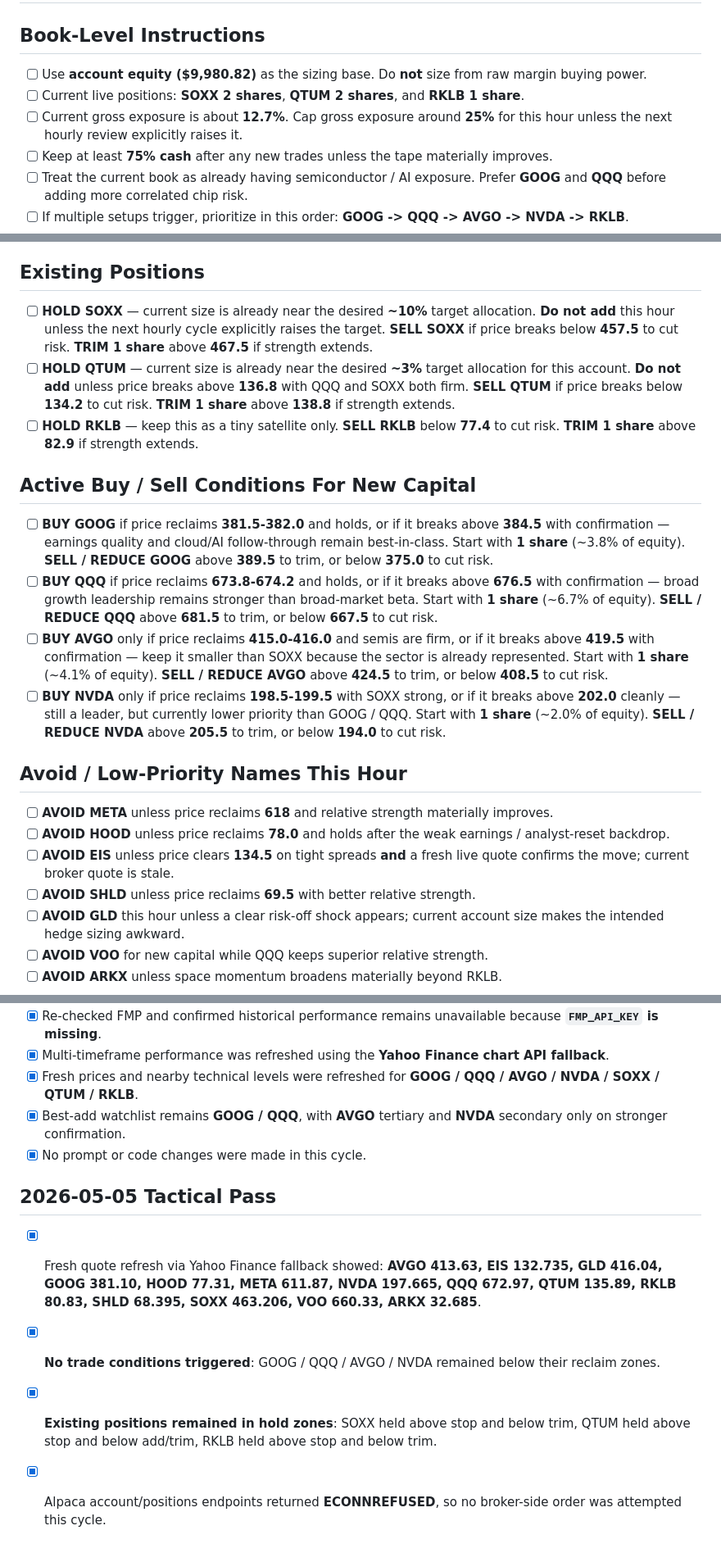
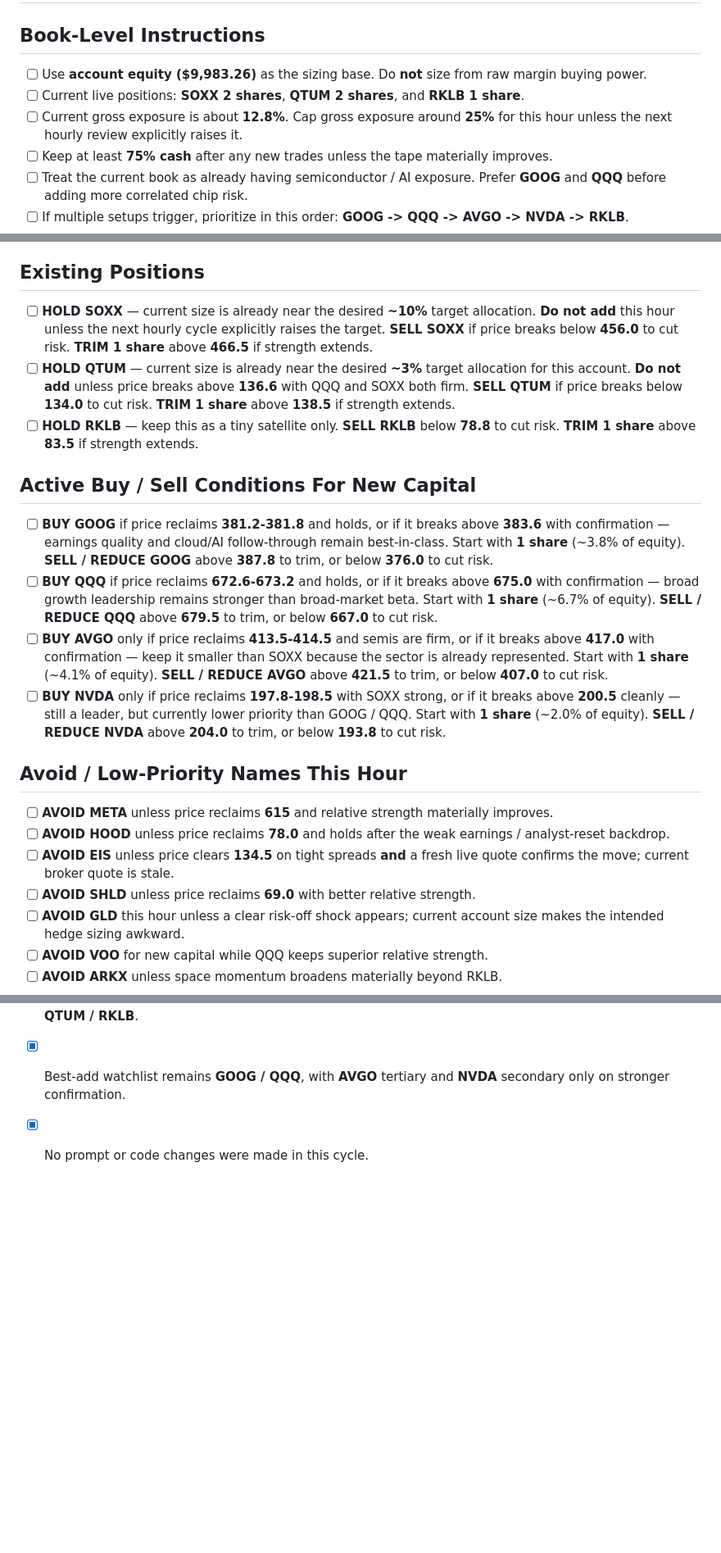
Before and after one commit to Zebra66/stock-trader, a Markdown page: memory/todo.md, 3 parts joined by grey strips. Shown at 82% size. Drawn GitHub-style; blank space fills up the shorter version.

Commit message:
[agent] chore: refresh hourly macro directives

```diff
--- a/memory/todo.md
+++ b/memory/todo.md
@@ -1,9 +1,9 @@
 # Tactical Todo For Next Execution
 
 ## Book-Level Instructions
-- [ ] Use **account equity ($9,980.82)** as the sizing base. Do **not** size from raw margin buying power.
+- [ ] Use **account equity ($9,983.26)** as the sizing base. Do **not** size from raw margin buying power.
 - [ ] Current live positions: **SOXX 2 shares**, **QTUM 2 shares**, and **RKLB 1 share**.
-- [ ] Current gross exposure is about **12.7%**. Cap gross exposure around **25%** for this hour unless the next hourly review explicitly raises it.
+- [ ] Current gross exposure is about **12.8%**. Cap gross exposure around **25%** for this hour unless the next hourly review explicitly raises it.
 - [ ] Keep at least **75% cash** after any new trades unless the tape materially improves.
 - [ ] Treat the current book as already having semiconductor / AI exposure. Prefer **GOOG** and **QQQ** before adding more correlated chip risk.
 - [ ] If multiple setups trigger, prioritize in this order: **GOOG -> QQQ -> AVGO -> NVDA -> RKLB**.
@@ -14,21 +14,21 @@
 - [ ] Adds must be smaller than or equal to prior adds and only into winners.
 
 ## Existing Positions
-- [ ] **HOLD SOXX** — current size is already near the desired **~10%** target allocation. **Do not add** this hour unless the next hourly cycle explicitly raises the target. **SELL SOXX** if price breaks below **457.5** to cut risk. **TRIM 1 share** above **467.5** if strength extends.
-- [ ] **HOLD QTUM** — current size is already near the desired **~3%** target allocation for this account. **Do not add** unless price breaks above **136.8** with QQQ and SOXX both firm. **SELL QTUM** if price breaks below **134.2** to cut risk. **TRIM 1 share** above **138.8** if strength extends.
-- [ ] **HOLD RKLB** — keep this as a tiny satellite only. **SELL RKLB** below **77.4** to cut risk. **TRIM 1 share** above **82.9** if strength extends.
+- [ ] **HOLD SOXX** — current size is already near the desired **~10%** target allocation. **Do not add** this hour unless the next hourly cycle explicitly raises the target. **SELL SOXX** if price breaks below **456.0** to cut risk. **TRIM 1 share** above **466.5** if strength extends.
+- [ ] **HOLD QTUM** — current size is already near the desired **~3%** target allocation for this account. **Do not add** unless price breaks above **136.6** with QQQ and SOXX both firm. **SELL QTUM** if price breaks below **134.0** to cut risk. **TRIM 1 share** above **138.5** if strength extends.
+- [ ] **HOLD RKLB** — keep this as a tiny satellite only. **SELL RKLB** below **78.8** to cut risk. **TRIM 1 share** above **83.5** if strength extends.
 
 ## Active Buy / Sell Conditions For New Capital
-- [ ] **BUY GOOG** if price reclaims **381.5-382.0** and holds, or if it breaks above **384.5** with confirmation — earnings quality and cloud/AI follow-through remain best-in-class. Start with **1 share** (~3.8% of equity). **SELL / REDUCE GOOG** above **389.5** to trim, or below **375.0** to cut risk.
-- [ ] **BUY QQQ** if price reclaims **673.8-674.2** and holds, or if it breaks above **676.5** with confirmation — broad growth leadership remains stronger than broad-market beta. Start with **1 share** (~6.7% of equity). **SELL / REDUCE QQQ** above **681.5** to trim, or below **667.5** to cut risk.
-- [ ] **BUY AVGO** only if price reclaims **415.0-416.0** and semis are firm, or if it breaks above **419.5** with confirmation — keep it smaller than SOXX because the sector is already represented. Start with **1 share** (~4.1% of equity). **SELL / REDUCE AVGO** above **424.5** to trim, or below **408.5** to cut risk.
-- [ ] **BUY NVDA** only if price reclaims **198.5-199.5** with SOXX strong, or if it breaks above **202.0** cleanly — still a leader, but currently lower priority than GOOG / QQQ. Start with **1 share** (~2.0% of equity). **SELL / REDUCE NVDA** above **205.5** to trim, or below **194.0** to cut risk.
+- [ ] **BUY GOOG** if price reclaims **381.2-381.8** and holds, or if it breaks above **383.6** with confirmation — earnings quality and cloud/AI follow-through remain best-in-class. Start with **1 share** (~3.8% of equity). **SELL / REDUCE GOOG** above **387.8** to trim, or below **376.0** to cut risk.
+- [ ] **BUY QQQ** if price reclaims **672.6-673.2** and holds, or if it breaks above **675.0** with confirmation — broad growth leadership remains stronger than broad-market beta. Start with **1 share** (~6.7% of equity). **SELL / REDUCE QQQ** above **679.5** to trim, or below **667.0** to cut risk.
+- [ ] **BUY AVGO** only if price reclaims **413.5-414.5** and semis are firm, or if it breaks above **417.0** with confirmation — keep it smaller than SOXX because the sector is already represented. Start with **1 share** (~4.1% of equity). **SELL / REDUCE AVGO** above **421.5** to trim, or below **407.0** to cut risk.
+- [ ] **BUY NVDA** only if price reclaims **197.8-198.5** with SOXX strong, or if it breaks above **200.5** cleanly — still a leader, but currently lower priority than GOOG / QQQ. Start with **1 share** (~2.0% of equity). **SELL / REDUCE NVDA** above **204.0** to trim, or below **193.8** to cut risk.
 
 ## Avoid / Low-Priority Names This Hour
-- [ ] **AVOID META** unless price reclaims **618** and relative strength materially improves.
+- [ ] **AVOID META** unless price reclaims **615** and relative strength materially improves.
 - [ ] **AVOID HOOD** unless price reclaims **78.0** and holds after the weak earnings / analyst-reset backdrop.
 - [ ] **AVOID EIS** unless price clears **134.5** on tight spreads **and** a fresh live quote confirms the move; current broker quote is stale.
-- [ ] **AVOID SHLD** unless price reclaims **69.5** with better relative strength.
+- [ ] **AVOID SHLD** unless price reclaims **69.0** with better relative strength.
 - [ ] **AVOID GLD** this hour unless a clear risk-off shock appears; current account size makes the intended hedge sizing awkward.
 - [ ] **AVOID VOO** for new capital while QQQ keeps superior relative strength.
 - [ ] **AVOID ARKX** unless space momentum broadens materially beyond RKLB.
@@ -48,9 +48,3 @@
 - [x] Fresh prices and nearby technical levels were refreshed for **GOOG / QQQ / AVGO / NVDA / SOXX / QTUM / RKLB**.
 - [x] Best-add watchlist remains **GOOG / QQQ**, with **AVGO** tertiary and **NVDA** secondary only on stronger confirmation.
 - [x] No prompt or code changes were made in this cycle.
-
-## 2026-05-05 Tactical Pass
-- [x] Fresh quote refresh via Yahoo Finance fallback showed: **AVGO 413.63, EIS 132.735, GLD 416.04, GOOG 381.10, HOOD 77.31, META 611.87, NVDA 197.665, QQQ 672.97, QTUM 135.89, RKLB 80.83, SHLD 68.395, SOXX 463.206, VOO 660.33, ARKX 32.685**.
-- [x] **No trade conditions triggered**: GOOG / QQQ / AVGO / NVDA remained below their reclaim zones.
-- [x] **Existing positions remained in hold zones**: SOXX held above stop and below trim, QTUM held above stop and below add/trim, RKLB held above stop and below trim.
-- [x] Alpaca account/positions endpoints returned **ECONNREFUSED**, so no broker-side order was attempted this cycle.
```
Also changed, not shown: other parts of memory/todo.md (+3 -3 lines), memory/MEMORY.md (+30 -35 lines).
